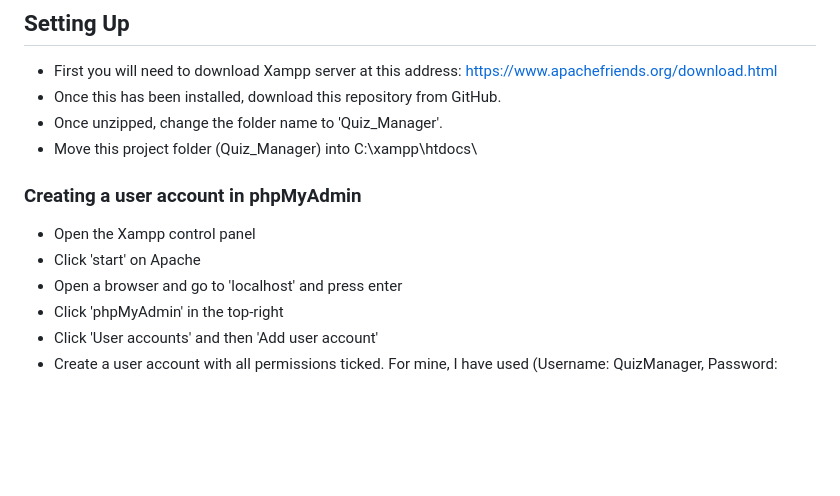
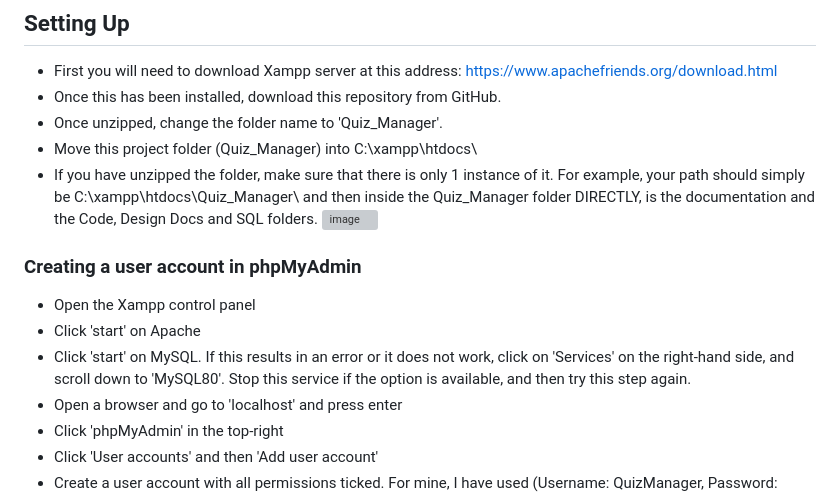
Before and after one commit to SaltyJane/Quiz_Manager, a Markdown page: README.md, the part around the change. Rendered like a GitHub page; blank space fills up the shorter version; grey boxes are pictures that could not be loaded.

```diff
--- a/README.md
+++ b/README.md
@@ -6,11 +6,15 @@
 * Once this has been installed, download this repository from GitHub.
 * Once unzipped, change the folder name to 'Quiz_Manager'.
 * Move this project folder (Quiz_Manager) into C:\xampp\htdocs\
+* If you have unzipped the folder, make sure that there is only 1 instance of it. For example, your path should simply be C:\xampp\htdocs\Quiz_Manager\ and then inside the Quiz_Manager folder DIRECTLY, is the documentation and the Code, Design Docs and SQL folders.
+![image](https://user-images.githubusercontent.com/72222137/212288224-6b3fafd8-eb0c-4076-97a8-6d57f7f464a7.png)
+
 
 ### Creating a user account in phpMyAdmin
 
 * Open the Xampp control panel
 * Click 'start' on Apache
+* Click 'start' on MySQL. If this results in an error or it does not work, click on 'Services' on the right-hand side, and scroll down to 'MySQL80'. Stop this service if the option is available, and then try this step again.
 * Open a browser and go to 'localhost' and press enter
 * Click 'phpMyAdmin' in the top-right
 * Click 'User accounts' and then 'Add user account'
```
